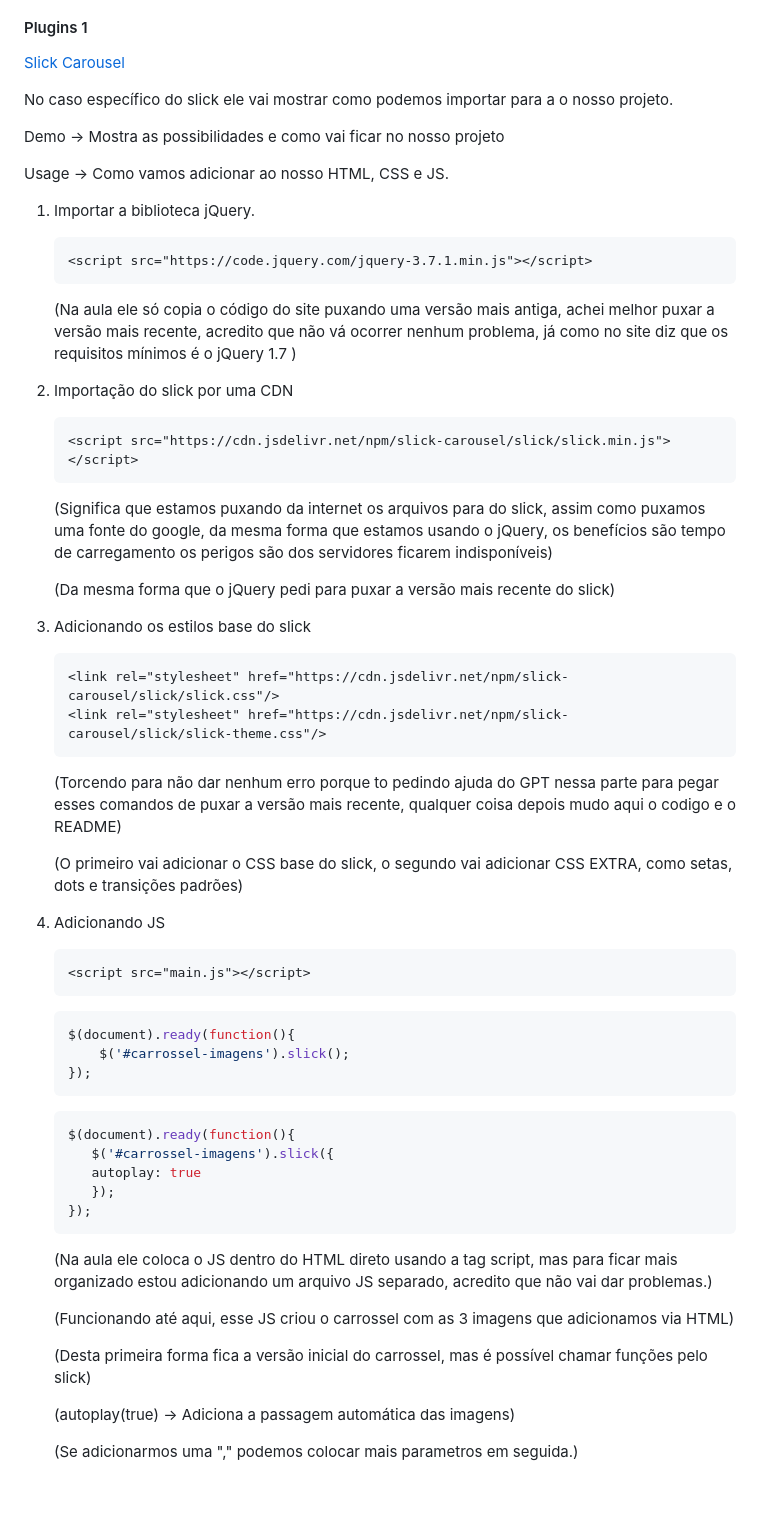
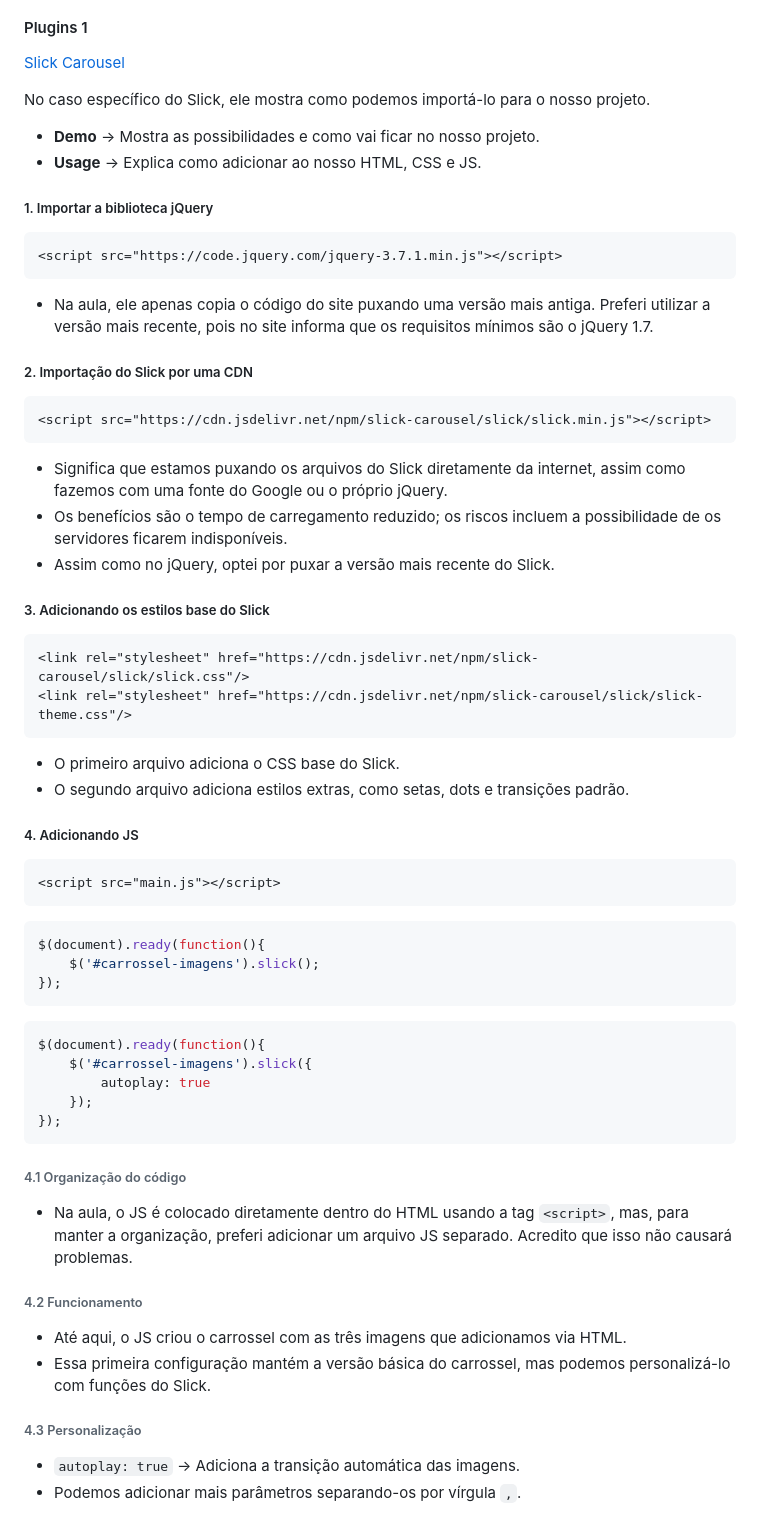
Before and after one commit to o-matheus/plugins_jQuery_EBAC, a Markdown page: README.md, the part around the change printed below. GitHub-like rendering; blank space fills up the shorter version.

Commit message:
Atualiza o README com instruções detalhadas sobre a implementação do carrossel de imagens e a importação do Slick Carousel

````diff
--- a/README.md
+++ b/README.md
@@ -72,64 +69,57 @@ Já o `nav` seria como se fosse o "neto" do `header`, então essa diferença na
 
 [Slick Carousel](https://kenwheeler.github.io/slick/)
 
-No caso específico do slick ele vai mostrar como podemos importar para a o nosso projeto.
+No caso específico do Slick, ele mostra como podemos importá-lo para o nosso projeto.
 
-Demo -> Mostra as possibilidades e como vai ficar no nosso projeto
+- **Demo** → Mostra as possibilidades e como vai ficar no nosso projeto.
+- **Usage** → Explica como adicionar ao nosso HTML, CSS e JS.
 
-Usage -> Como vamos adicionar ao nosso HTML, CSS e JS.
+##### 1. Importar a biblioteca jQuery
+```html
+<script src="https://code.jquery.com/jquery-3.7.1.min.js"></script>
+```
+- Na aula, ele apenas copia o código do site puxando uma versão mais antiga. Preferi utilizar a versão mais recente, pois no site informa que os requisitos mínimos são o jQuery 1.7.
 
-1. Importar a biblioteca jQuery.
+##### 2. Importação do Slick por uma CDN
+```html
+<script src="https://cdn.jsdelivr.net/npm/slick-carousel/slick/slick.min.js"></script>
+```
+- Significa que estamos puxando os arquivos do Slick diretamente da internet, assim como fazemos com uma fonte do Google ou o próprio jQuery.
+- Os benefícios são o tempo de carregamento reduzido; os riscos incluem a possibilidade de os servidores ficarem indisponíveis.
+- Assim como no jQuery, optei por puxar a versão mais recente do Slick.
 
-    ```HTML
-    <script src="https://code.jquery.com/jquery-3.7.1.min.js"></script>
-    ```
+##### 3. Adicionando os estilos base do Slick
+```html
+<link rel="stylesheet" href="https://cdn.jsdelivr.net/npm/slick-carousel/slick/slick.css"/>
+<link rel="stylesheet" href="https://cdn.jsdelivr.net/npm/slick-carousel/slick/slick-theme.css"/>
+```
+- O primeiro arquivo adiciona o CSS base do Slick.
+- O segundo arquivo adiciona estilos extras, como setas, dots e transições padrão.
 
-    (Na aula ele só copia o código do site puxando uma versão mais antiga, achei melhor puxar a versão mais recente, acredito que não vá ocorrer nenhum problema, já como no site diz que os requisitos mínimos é o jQuery 1.7 )
+##### 4. Adicionando JS
+```html
+<script src="main.js"></script>
+```
+```js
+$(document).ready(function(){
+    $('#carrossel-imagens').slick();
+});
+```
+```js
+$(document).ready(function(){
+    $('#carrossel-imagens').slick({
+        autoplay: true
+    });
+});
+```
 
+###### 4.1 Organização do código
+- Na aula, o JS é colocado diretamente dentro do HTML usando a tag `<script>`, mas, para manter a organização, preferi adicionar um arquivo JS separado. Acredito que isso não causará problemas.
 
-2. Importação do slick por uma CDN
-     ```HTML
-    <script src="https://cdn.jsdelivr.net/npm/slick-carousel/slick/slick.min.js"></script>
-    ```
-    (Significa que estamos puxando da internet os arquivos para do slick, assim como puxamos uma fonte do google, da mesma forma que estamos usando o jQuery, os benefícios são tempo de carregamento os perigos são dos servidores ficarem indisponíveis)
+###### 4.2 Funcionamento
+- Até aqui, o JS criou o carrossel com as três imagens que adicionamos via HTML.
+- Essa primeira configuração mantém a versão básica do carrossel, mas podemos personalizá-lo com funções do Slick.
 
-    (Da mesma forma que o jQuery pedi para puxar a versão mais recente do slick)
-
-3. Adicionando os estilos base do slick
-    ```HTML
-    <link rel="stylesheet" href="https://cdn.jsdelivr.net/npm/slick-carousel/slick/slick.css"/>
-    <link rel="stylesheet" href="https://cdn.jsdelivr.net/npm/slick-carousel/slick/slick-theme.css"/>
-    ```
-
-    (Torcendo para não dar nenhum erro porque to pedindo ajuda do GPT nessa parte para pegar esses comandos de puxar a versão mais recente, qualquer coisa depois mudo aqui o codigo e o README)
-
-    (O primeiro vai adicionar o CSS base do slick, o segundo vai adicionar CSS EXTRA, como setas, dots e transições padrões)
-
-4. Adicionando JS
-    ```HTML
-    <script src="main.js"></script>
-    ```
-
-    ```JS
-    $(document).ready(function(){
-        $('#carrossel-imagens').slick();
-    });
-    ```
-
-     ```JS
-    $(document).ready(function(){
-        $('#carrossel-imagens').slick({
-        autoplay: true
-        });
-    });
-    ```
-
-    (Na aula ele coloca o JS dentro do HTML direto usando a tag script, mas para ficar mais organizado estou adicionando um arquivo JS separado, acredito que não vai dar problemas.)
-
-    (Funcionando até aqui, esse JS criou o carrossel com as 3 imagens que adicionamos via HTML)
-
-    (Desta primeira forma fica a versão inicial do carrossel, mas é possível chamar funções pelo slick)
-
-    (autoplay(true) -> Adiciona a passagem automática das imagens)
-
-    (Se adicionarmos uma "," podemos colocar mais parametros em seguida.)
+###### 4.3 Personalização
+- `autoplay: true` → Adiciona a transição automática das imagens.
+- Podemos adicionar mais parâmetros separando-os por vírgula `,`.
````
Also changed, not shown: other parts of README.md (+4 -7 lines).
